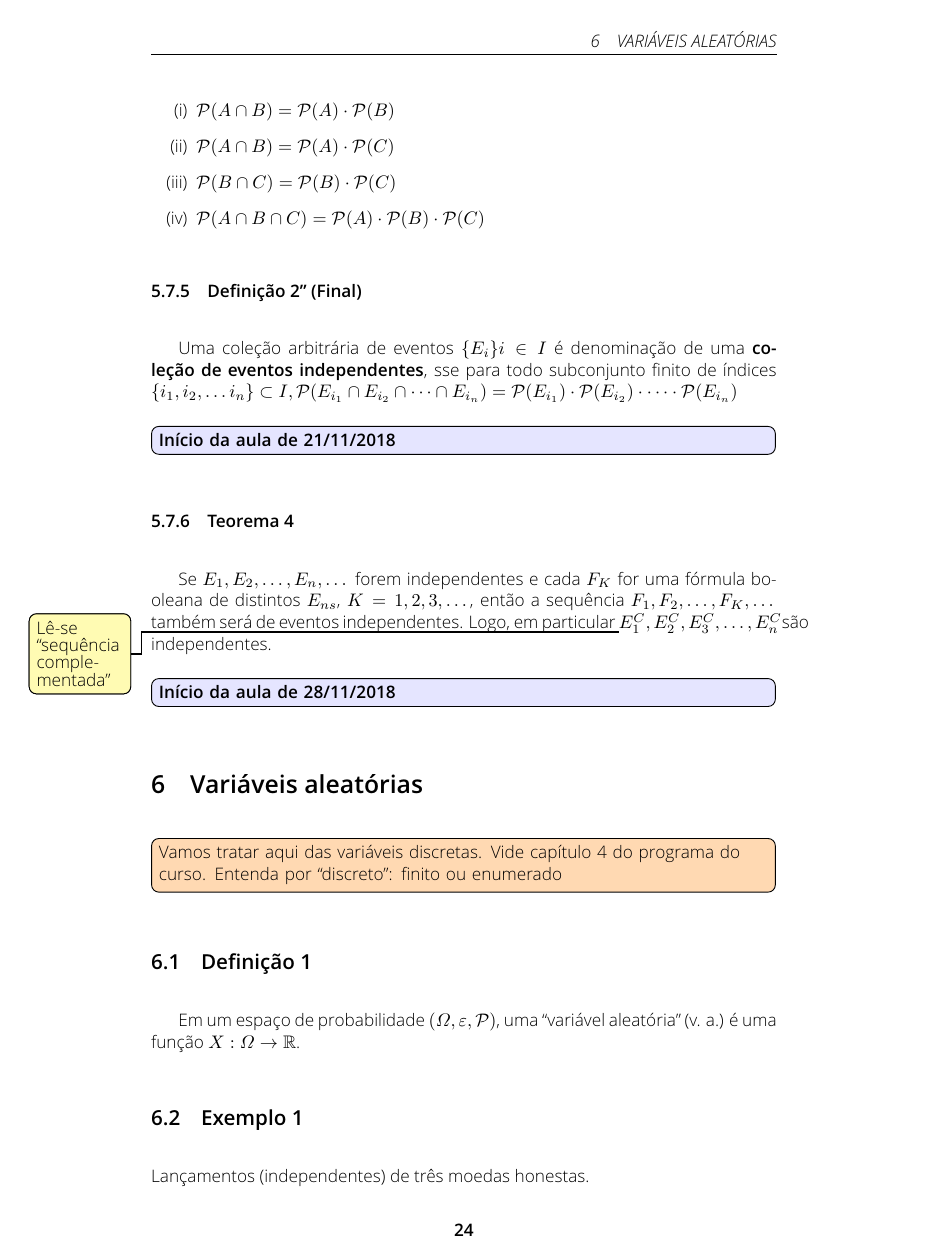
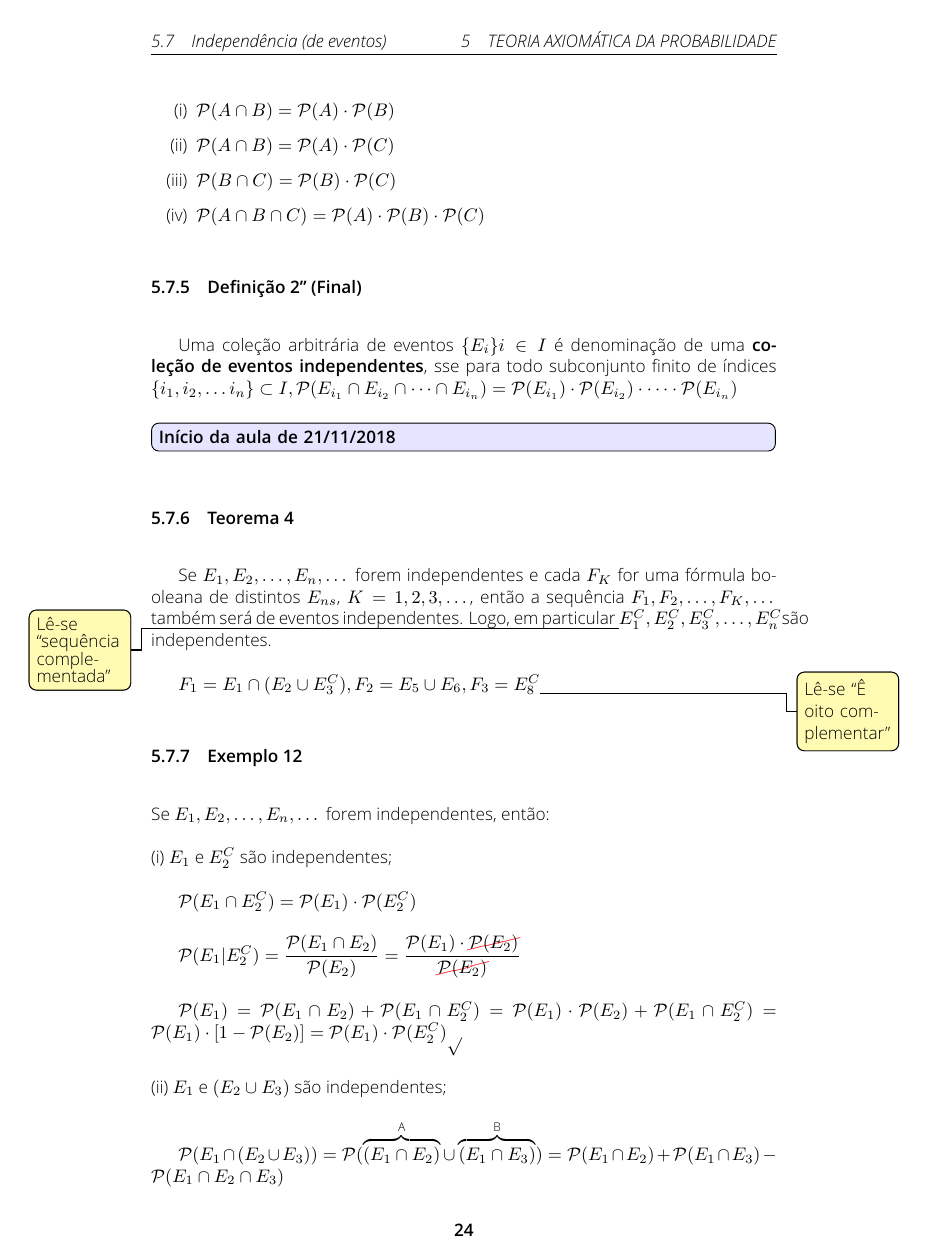
Before and after one commit to caiocco/ufabc-BIN0406, a LaTeX document (caderno.tex): page 25 of 33 before the commit and page 25 of 35 after it. The pictures show the PDF file caderno_mesclado.pdf that the author committed with the source.

Commit message:
Uma aula ainda estava pendente de ser passada a limpo. Feito!

```diff
--- a/caderno.tex
+++ b/caderno.tex
@@ -1246,3 +1246,22 @@
 
 	Se $E_{1}, E_{2}, \dots, E_{n}, \dots$ forem independentes e cada $F_{K}$ for uma fórmula booleana de distintos $E_{ns}$, $K=1,2,3, \dots$, então a sequência $F_{1}, F_{2}, \dots, F_{K}, \dots$ também será de eventos independentes. Logo, em particular \notaesq{Lê-se ``sequência complementada''}$E_{1}^{C}, E_{2}^{C}, E_{3}^{C}, \dots, E_{n}^{C}$são independentes.
 
+	$ F_{1} = E_{1} \cap (E_{2} \cup E_{3}^{C}), F_{2} = E_{5} \cup E_{6}, F_{3} = E_{8}^{C} $\nota{Lê-se ``Ê oito complementar''}
+
+	\subsubsection{Exemplo 12}
+
+	\noindent Se $E_{1}, E_{2}, \dots, E_{n}, \dots$ forem independentes, então:
+
+	\noindent (i) $E_{1}$ e $E_{2}^{C}$ são independentes;
+
+	$ \mathcal{P}(E_{1} \cap E_{2}^{C}) = \mathcal{P}(E_{1}) \cdot \mathcal{P}(E_{2}^{C}) $
+
+	$ \mathcal{P}(E_{1} | E_{2}^{C}) = \dfrac{\mathcal{P}(E_{1} \cap E_{2})}{\mathcal{P}(E_{2})} = \dfrac{\mathcal{P}(E_{1}) \cdot \cancel{\mathcal{P}(E_{2})}}{\cancel{\mathcal{P}(E_{2})}} $
+
+	$ \mathcal{P}(E_{1}) = \mathcal{P}(E_{1} \cap E_{2}) + \mathcal{P}(E_{1} \cap E_{2}^{C}) = \mathcal{P}(E_{1}) \cdot \mathcal{P}(E_{2}) + \mathcal{P}(E_{1} \cap E_{2}^{C}) = \mathcal{P}(E_{1}) \cdot [1 - \mathcal{P}(E_{2})] = \mathcal{P}(E_{1}) \cdot \mathcal{P}(E_{2}^{C})\mathcal{p} $
+
+	\noindent (ii) $E_{1}$ e $(E_{2} \cup E_{3})$ são independentes;
+
+	$ \mathcal{P}(E_{1} \cap (E_{2} \cup E_{3})) = \mathcal{P}(\overbrace{(E_{1} \cap E_{2})}^\text{A} \cup \overbrace{(E_{1} \cap E_{3})}^\text{B}) = \mathcal{P}(E_{1} \cap E_{2}) + \mathcal{P}(E_{1} \cap E_{3}) - \mathcal{P}(E_{1} \cap E_{2} \cap E_{3}) $
+
+	$ = \mathcal{P}(E_{1}) \cdot \mathcal{P}(E_{2}) + \mathcal{P}(E_{1}) \cdot \mathcal{P}(E_{3}) - \mathcal{P}(E_{1}) \cdot \mathcal{P}(E_{2}) \cdot \mathcal{P}(E_{3}) $
@@ -1248,0 +1275,7 @@
+	\noindent (iii) $ E_{1}^{C}, E_{2}^{C}, E_{3}^{C} $
+
+	$ \mathcal{P}(E_{1}^{C}) \cdot \mathcal{P}(E_{2}^{C}) \cdot \mathcal{P}(E_{3}^{C}) = [1 - \mathcal{P}(E_{1})] \cdot [1 - \mathcal{P}(E_{2})] \cdot [1 - \mathcal{P}(E_{3})] $
+
+	(iv) Exercício 1: mostra que $(E_{1} \cap E_{2})$ e $(E_{3} \cap E_{4}^{C})$ são independentes.
+
+	\subsubsection{Exemplo 15}
@@ -1248,0 +1303,9 @@
+	$E = A_{1} \cup (C_{1} \cap A_{2}) \cup (C_{1} \cap C_{2} \cap A_{3}) \cup \dots \cup(C_{1} \cap C_{2} \cap \dots C_{1-1} \cap A_{n}) \cup \dots \rightarrow$
+
+	$\mathcal{P}(E) = \mathcal{P}(A_{1}) + \mathcal{P}(C_{1} \cap A_{2}) + \dots + \mathcal{P}(C_{1} \cap C_{2} \cap \dots \cap A_{n}) + \dots \rightarrow$
+
+	$\mathcal{P}(E) = \frac{1}{9} + \frac{13}{18} \cdot \frac{1}{9} + (\frac{13}{18})^{2} \cdot \frac{1}{9} + \dots + (\frac{13}{18})^{n - 1} \cdot \frac{1}{9} + \dots$
+
+	$= \dfrac{\frac{1}{9}}{1 - \frac{13}{18}} = \dfrac{\frac{1}{9}}{\frac{5}{18}} = \frac{2}{5} = 40\%$
+
+	\subsubsection{Exemplo 16}
@@ -1249,3 +1339,11 @@
+	\subsubsection{Exemplo 13}
+
+	\noindent $E_{1}, E_{2}, \dots, E{n}, \dots$ independentes. Mostre que $\mathcal{P}(E_{1} \cup E_{2} \cup \dots \cup E_{n} = 1 - (1-\mathcal{P}(E_{1})) \cdot (1 - \mathcal{P}(E_{2})) \cdot \dots \cdot (1 - \mathcal{P}(E_{m}))$
+
+	\notagrande{Forma compacta: $\mathcal{P}(\bigcup_{i=1}^{n} E_{i}) = \prod_{i=1}^{n} 1 - \mathcal{P}(E_{i})$}
+
+	\noindent Prova: $\mathcal{P}(\bigcup_{i=1}^{n} E_{i}) = \mathcal{P}([\bigcup_{i=1}^{n} E_{i}^{C}]^{C}) = 1 - \mathcal{P}(\bigcap_{i=1}^{n} E_{1}^{C}) = 1 - \prod_{i=1}^{n} \mathcal{P}(E_{i}^{C}) = 1 - \prod_{i=1}^{n} [1-\mathcal{P}(E_{i})]\mathcal{p}$
+
 	\aula{Início da aula de 28/11/2018}
 
 	\section{Variáveis aleatórias}
```
Also changed, not shown: caderno_mesclado.pdf, caderno.tex (55 more changed lines).
